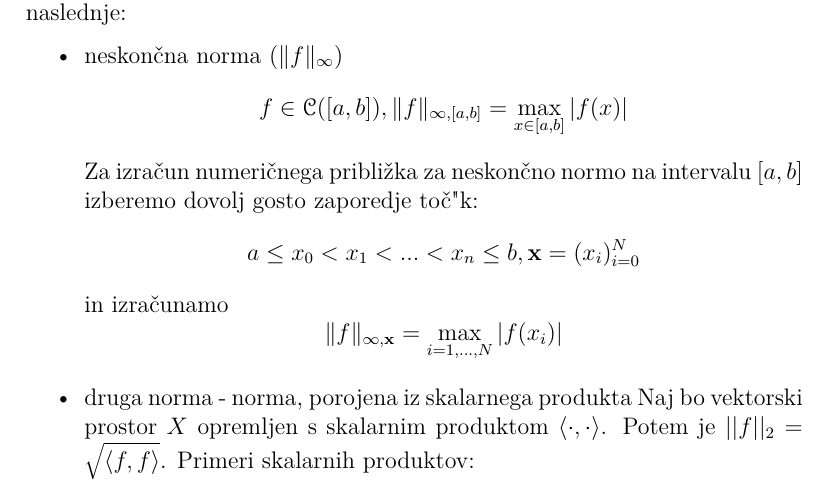
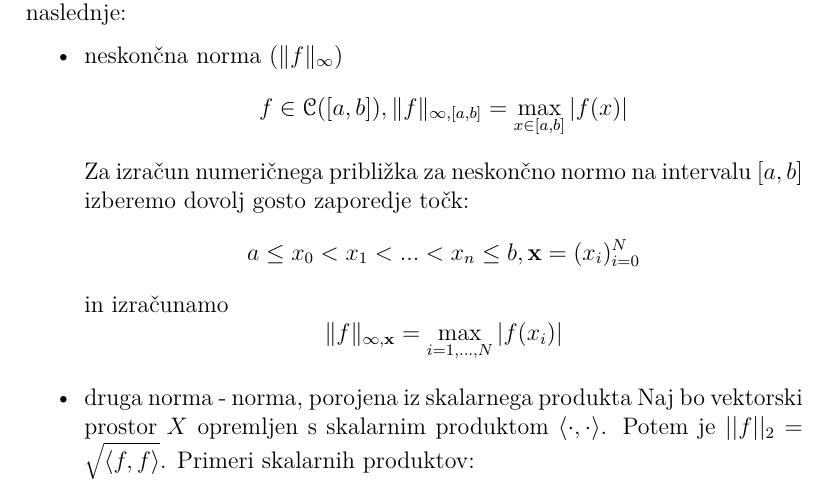
Before and after one commit to airplaneboii/NM2, a LaTeX document (master.tex): part of page 3 of 5, cut so that both start at the same text. Compiled offline with pdfLaTeX.

Commit message:
popravek sintakse
" odstranjen

```diff
--- a/master.tex
+++ b/master.tex
@@ -127,7 +127,7 @@ Da bomo lahko definirali aproksimacijski problem in tudi ocenili napako aproksim
 \begin{itemize}
     \item neskon"cna norma ($\norm{f}_{\infty}$)
     \[f \in \mathscr{C}([a, b]), \norm{f}_{\infty, [a, b]} = \max_{x \in [a, b]} |f(x)|\]
-    Za izra"cun numeri"cnega pribli"zka za neskon"cno normo na intervalu $[a, b]$ izberemo dovolj gosto zaporedje to"c"k:
+    Za izra"cun numeri"cnega pribli"zka za neskon"cno normo na intervalu $[a, b]$ izberemo dovolj gosto zaporedje to"ck:
     \[a \leq x_0 < x_1 < ... < x_n \leq b, \textbf{x} = (x_i)_{i=0}^N\]
     in izra"cunamo
     \[\norm{f}_{\infty, \textbf{x}} = \max_{i = 1, \dots, N} |f(x_i)|\]
```
Also changed, not shown: 1 other file.
